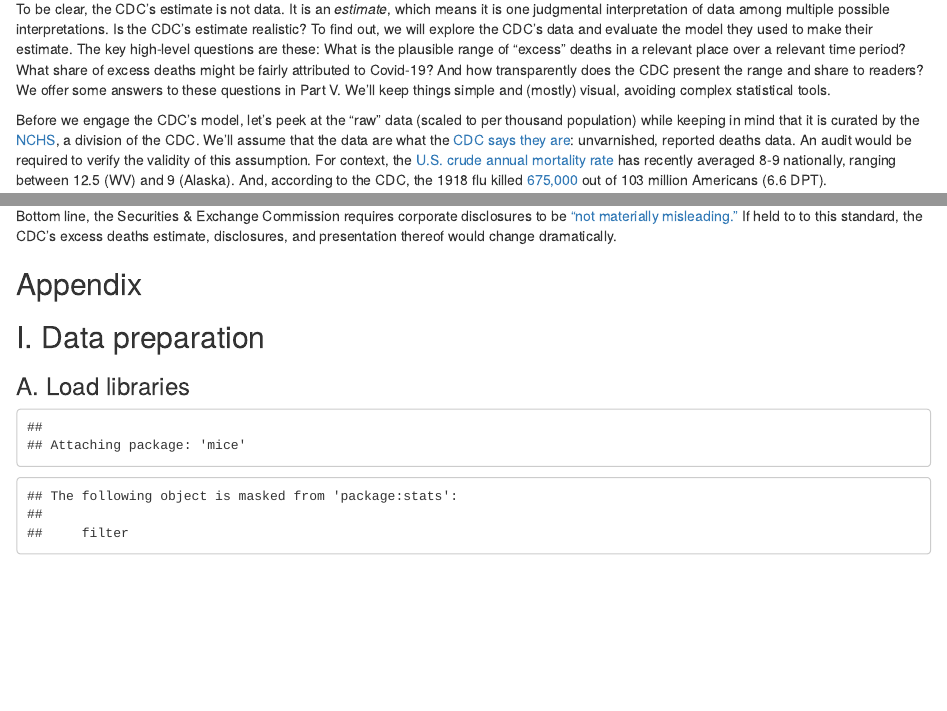
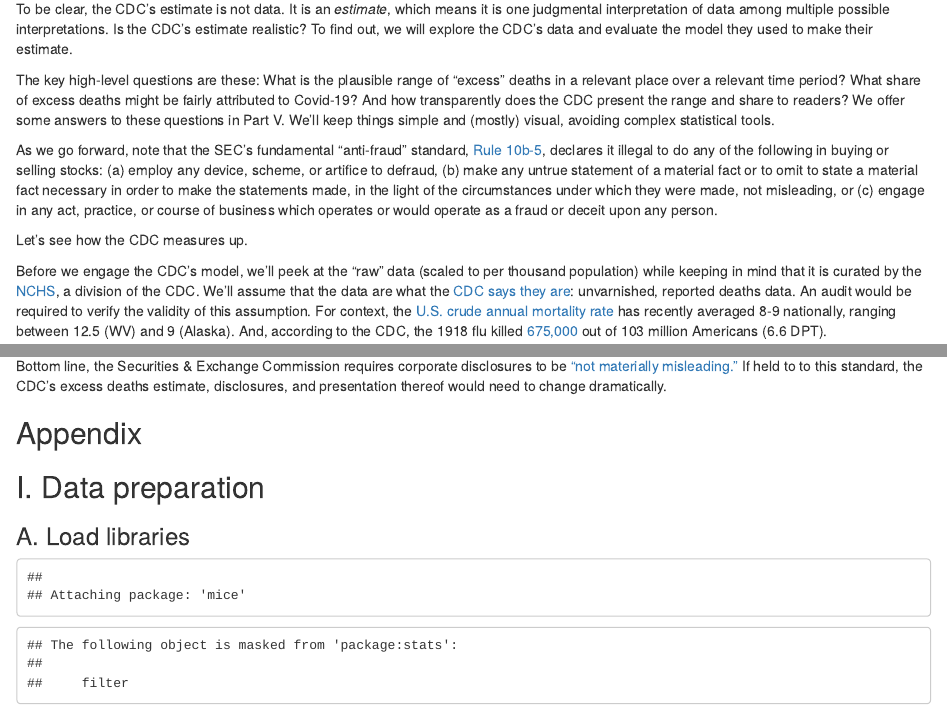
Before and after one commit to kschulzke/C19, an R Markdown document (docs/CDC_C19_Excess19.Rmd): the page in a window 1100 px wide, from 340 px down, and a second part further down, joined at a grey line. Rendered offline with R 4.5, knitr and Pandoc, with nearby package versions; some code elsewhere in the file could not run offline; common packages that the code uses without loading them are loaded.

Commit message:
Add files via upload

```diff
--- a/docs/CDC_C19_Excess19.Rmd
+++ b/docs/CDC_C19_Excess19.Rmd
@@ -19,9 +19,15 @@
 
 [^3]: The CDC's 65-page instruction book, <https://www.cdc.gov/nchs/data/misc/hb_cod.pdf>, explains how to complete the death certificate at <https://www.cdc.gov/nchs/data/dvs/blue_form.pdf>.
 
-To be clear, the CDC's estimate is not data. It is an *estimate*, which means it is one judgmental interpretation of data among multiple possible interpretations. Is the CDC's estimate realistic? To find out, we will explore the CDC's data and evaluate the model they used to make their estimate. The key high-level questions are these: What is the plausible range of "excess" deaths in a relevant place over a relevant time period? What share of excess deaths might be fairly attributed to Covid-19? And how transparently does the CDC present the range and share to readers? We offer some answers to these questions in Part V. We'll keep things simple and (mostly) visual, avoiding complex statistical tools.
+To be clear, the CDC's estimate is not data. It is an *estimate*, which means it is one judgmental interpretation of data among multiple possible interpretations. Is the CDC's estimate realistic? To find out, we will explore the CDC's data and evaluate the model they used to make their estimate.
 
-Before we engage the CDC's model, let's peek at the "raw" data (scaled to per thousand population) while keeping in mind that it is curated by the [NCHS](https://www.cdc.gov/nchs/about/organization.htm), a division of the CDC. We'll assume that the data are what the [CDC says they are](https://data.cdc.gov/NCHS/Weekly-Counts-of-Deaths-by-State-and-Select-Causes/muzy-jte6): unvarnished, reported deaths data. An audit would be required to verify the validity of this assumption. For context, the [U.S. crude annual mortality rate](https://data.worldbank.org/indicator/SP.DYN.CDRT.IN?locations=US) has recently averaged 8-9 nationally, ranging between 12.5 (WV) and 9 (Alaska). And, according to the CDC, the 1918 flu killed [675,000](https://www.cdc.gov/flu/pandemic-resources/1918-pandemic-h1n1.html) out of 103 million Americans (6.6 DPT).
+The key high-level questions are these: What is the plausible range of "excess" deaths in a relevant place over a relevant time period? What share of excess deaths might be fairly attributed to Covid-19? And how transparently does the CDC present the range and share to readers? We offer some answers to these questions in Part V. We'll keep things simple and (mostly) visual, avoiding complex statistical tools.
+
+As we go forward, note that the SEC's fundamental "anti-fraud" standard, [Rule 10b-5](https://www.law.cornell.edu/cfr/text/17/240.10b-5), declares it illegal to do any of the following in buying or selling stocks: (a) employ any device, scheme, or artifice to defraud, (b) make any untrue statement of a material fact or to omit to state a material fact necessary in order to make the statements made, in the light of the circumstances under which they were made, not misleading, or (c) engage in any act, practice, or course of business which operates or would operate as a fraud or deceit upon any person.
+
+Let's see how the CDC measures up.
+
+Before we engage the CDC's model, we'll peek at the "raw" data (scaled to per thousand population) while keeping in mind that it is curated by the [NCHS](https://www.cdc.gov/nchs/about/organization.htm), a division of the CDC. We'll assume that the data are what the [CDC says they are](https://data.cdc.gov/NCHS/Weekly-Counts-of-Deaths-by-State-and-Select-Causes/muzy-jte6): unvarnished, reported deaths data. An audit would be required to verify the validity of this assumption. For context, the [U.S. crude annual mortality rate](https://data.worldbank.org/indicator/SP.DYN.CDRT.IN?locations=US) has recently averaged 8-9 nationally, ranging between 12.5 (WV) and 9 (Alaska). And, according to the CDC, the 1918 flu killed [675,000](https://www.cdc.gov/flu/pandemic-resources/1918-pandemic-h1n1.html) out of 103 million Americans (6.6 DPT).
 
 Keep in mind that we are looking at *total* deaths data, not Covid-19 deaths data. While the popular narrative makes it difficult to remember this, even the CDC admits in their Technical Notes that *they do not know* what share of "excess" deaths can be blamed on Covid-19. This means that they cannot say how many people have truly died from Covid-19. No one can. Not the WHO, not Johns Hopkins U., not Emory U., not Georgia Tech. *No one knows.* For all we know, the Covid-19 narrative may be masking other, more deadly causes.
 
@@ -494,7 +500,7 @@
 
 > CONFLICT OF INTEREST: Covid-19 deaths are a proxy for CDC revenue. The CDC tends to receive more federal funding when the perceived epidemic death rate is high. In 2020, Congress increased our operating budget from \$8.5 billion to \$25 billion in response to Covid-19. Thus, this estimate may be affected by bias induced by our financial interest in higher reported Covid-19 deaths.
 
-Bottom line, the Securities & Exchange Commission requires corporate disclosures to be ["not materially misleading."](http://blogs2.law.columbia.edu/jtl/wp-content/uploads/sites/4/2018/01/Schulzke_56-CJTL-6-1.pdf) If held to to this standard, the CDC's excess deaths estimate, disclosures, and presentation thereof would change dramatically.
+Bottom line, the Securities & Exchange Commission requires corporate disclosures to be ["not materially misleading."](http://blogs2.law.columbia.edu/jtl/wp-content/uploads/sites/4/2018/01/Schulzke_56-CJTL-6-1.pdf) If held to to this standard, the CDC's excess deaths estimate, disclosures, and presentation thereof would need to change dramatically.
 
 ## Appendix
 
```
Also changed, not shown: 1 other file.
